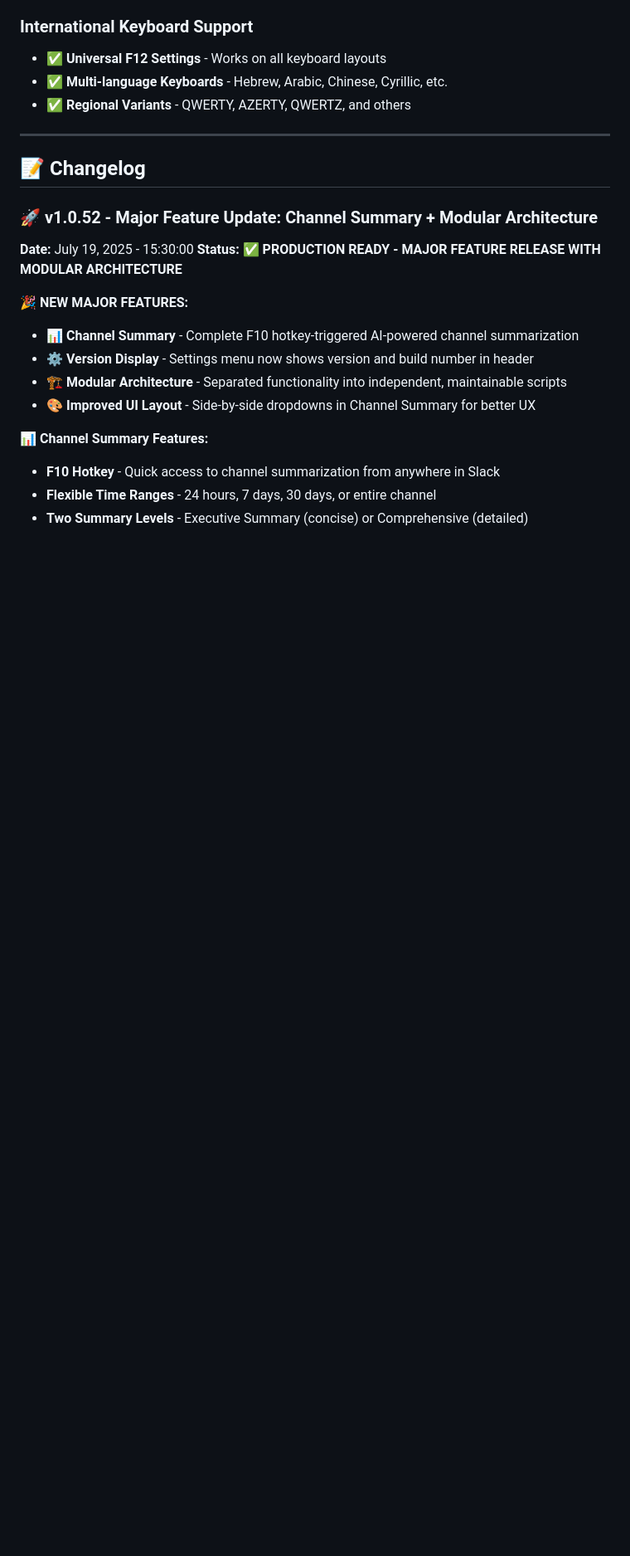
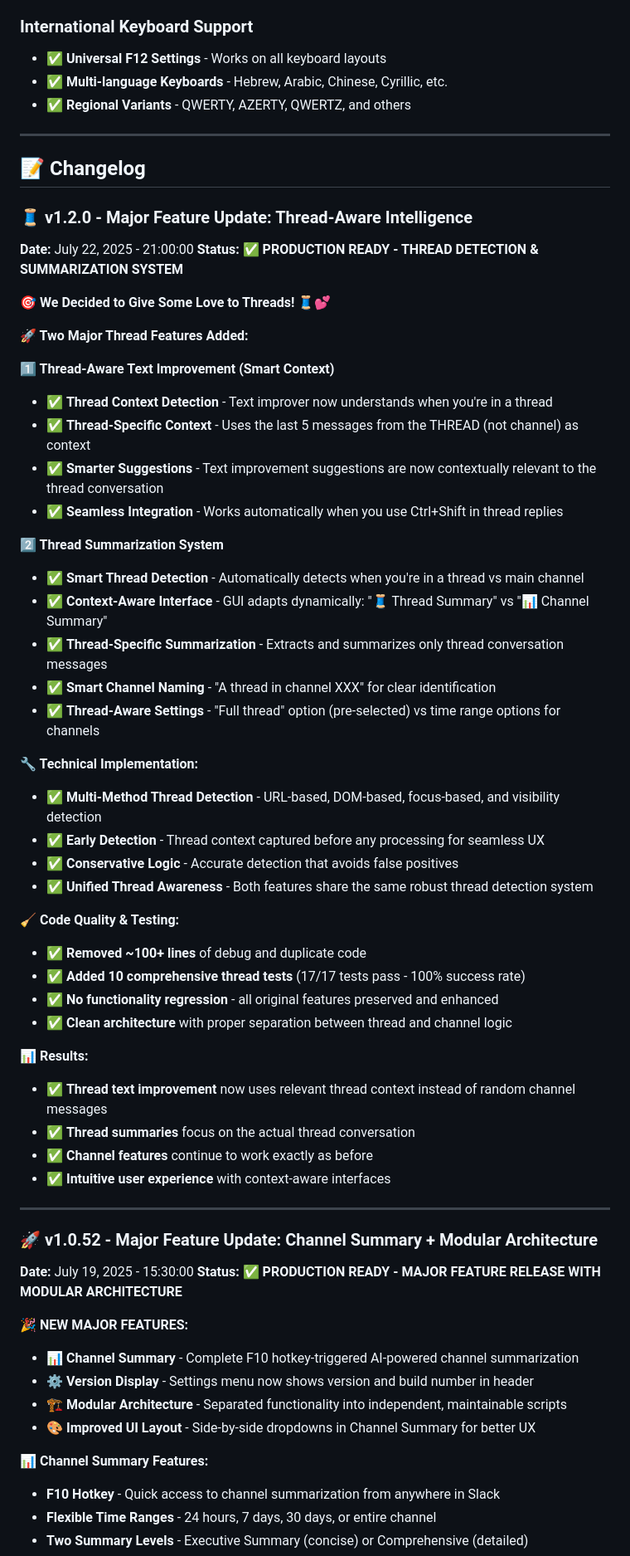
Before and after one commit to eboom79/SlackPolish, a Markdown page: README.md, the part around one of its changes. Shown at 83% size. Rendered like a GitHub page; blank space fills up the shorter version.

```diff
--- a/README.md
+++ b/README.md
@@ -302,6 +309,47 @@ dir app.asar*
 
 ## 📝 Changelog
 
+### **🧵 v1.2.0 - Major Feature Update: Thread-Aware Intelligence**
+**Date:** July 22, 2025 - 21:00:00
+**Status:** ✅ **PRODUCTION READY - THREAD DETECTION & SUMMARIZATION SYSTEM**
+
+**🎯 We Decided to Give Some Love to Threads! 🧵💕**
+
+**🚀 Two Major Thread Features Added:**
+
+**1️⃣ Thread-Aware Text Improvement (Smart Context)**
+- ✅ **Thread Context Detection** - Text improver now understands when you're in a thread
+- ✅ **Thread-Specific Context** - Uses the last 5 messages from the THREAD (not channel) as context
+- ✅ **Smarter Suggestions** - Text improvement suggestions are now contextually relevant to the thread conversation
+- ✅ **Seamless Integration** - Works automatically when you use Ctrl+Shift in thread replies
+
+**2️⃣ Thread Summarization System**
+- ✅ **Smart Thread Detection** - Automatically detects when you're in a thread vs main channel
+- ✅ **Context-Aware Interface** - GUI adapts dynamically: "🧵 Thread Summary" vs "📊 Channel Summary"
+- ✅ **Thread-Specific Summarization** - Extracts and summarizes only thread conversation messages
+- ✅ **Smart Channel Naming** - "A thread in channel XXX" for clear identification
+- ✅ **Thread-Aware Settings** - "Full thread" option (pre-selected) vs time range options for channels
+
+**🔧 Technical Implementation:**
+- ✅ **Multi-Method Thread Detection** - URL-based, DOM-based, focus-based, and visibility detection
+- ✅ **Early Detection** - Thread context captured before any processing for seamless UX
+- ✅ **Conservative Logic** - Accurate detection that avoids false positives
+- ✅ **Unified Thread Awareness** - Both features share the same robust thread detection system
+
+**🧹 Code Quality & Testing:**
+- ✅ **Removed ~100+ lines** of debug and duplicate code
+- ✅ **Added 10 comprehensive thread tests** (17/17 tests pass - 100% success rate)
+- ✅ **No functionality regression** - all original features preserved and enhanced
+- ✅ **Clean architecture** with proper separation between thread and channel logic
+
+**📊 Results:**
+- ✅ **Thread text improvement** now uses relevant thread context instead of random channel messages
+- ✅ **Thread summaries** focus on the actual thread conversation
+- ✅ **Channel features** continue to work exactly as before
+- ✅ **Intuitive user experience** with context-aware interfaces
+
+---
+
 ### **🚀 v1.0.52 - Major Feature Update: Channel Summary + Modular Architecture**
 **Date:** July 19, 2025 - 15:30:00
 **Status:** ✅ **PRODUCTION READY - MAJOR FEATURE RELEASE WITH MODULAR ARCHITECTURE**
```
Also changed, not shown: other parts of README.md (+21 -14 lines).
